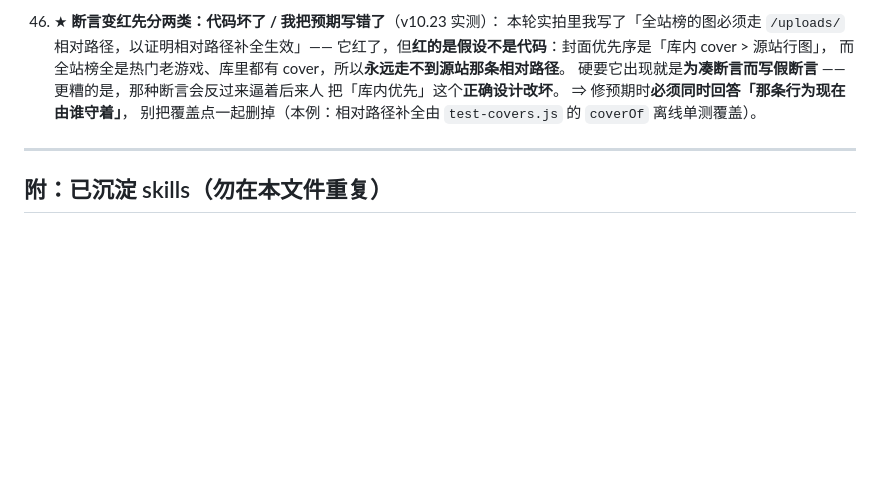
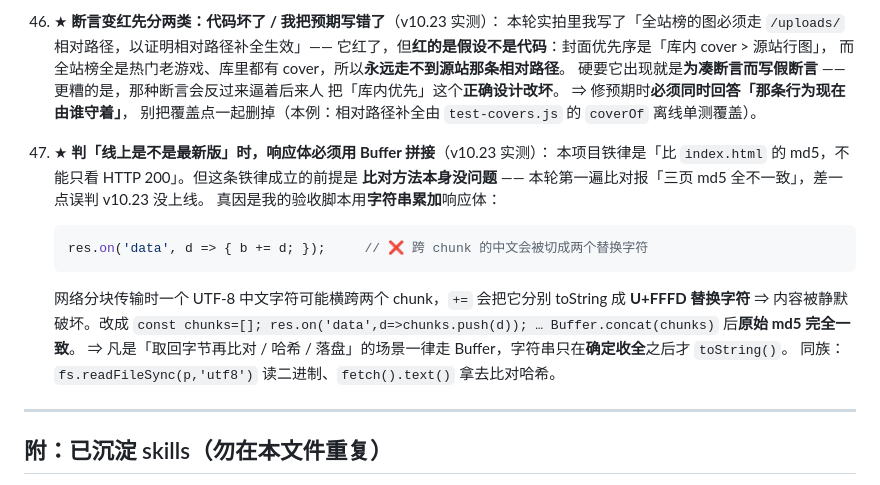
Before and after one commit to A13612812330/game-aggregator, a Markdown page: PITFALLS.md, the part around the change. Drawn GitHub-style; blank space fills up the shorter version.

Commit message:
v10.23 收尾：PITFALLS 新增第 47 条（判线上版本的响应体必须 Buffer 拼接）

````diff
--- a/PITFALLS.md
+++ b/PITFALLS.md
@@ -365,6 +365,19 @@ v10.18 起每条带 `chip`/`chipSrc`/`needFill`）→ 缺芯片走
     ⇒ 修预期时**必须同时回答「那条行为现在由谁守着」**，
     别把覆盖点一起删掉（本例：相对路径补全由 `test-covers.js` 的 `coverOf` 离线单测覆盖）。
 
+47. ★ **判「线上是不是最新版」时，响应体必须用 Buffer 拼接**（v10.23 实测）：
+    本项目铁律是「比 `index.html` 的 md5，不能只看 HTTP 200」。但这条铁律成立的前提是
+    **比对方法本身没问题** —— 本轮第一遍比对报「三页 md5 全不一致」，差一点误判 v10.23 没上线。
+    真因是我的验收脚本用**字符串累加**响应体：
+    ```js
+    res.on('data', d => { b += d; });     // ❌ 跨 chunk 的中文会被切成两个替换字符
+    ```
+    网络分块传输时一个 UTF-8 中文字符可能横跨两个 chunk，`+=` 会把它分别 toString
+    成 **U+FFFD 替换字符** ⇒ 内容被静默破坏。改成
+    `const chunks=[]; res.on('data',d=>chunks.push(d)); … Buffer.concat(chunks)` 后**原始 md5 完全一致**。
+    ⇒ 凡是「取回字节再比对 / 哈希 / 落盘」的场景一律走 Buffer，字符串只在**确定收全**之后才 `toString()`。
+    同族：`fs.readFileSync(p,'utf8')` 读二进制、`fetch().text()` 拿去比对哈希。
+
 ---
 
 ## 附：已沉淀 skills（勿在本文件重复）
````
